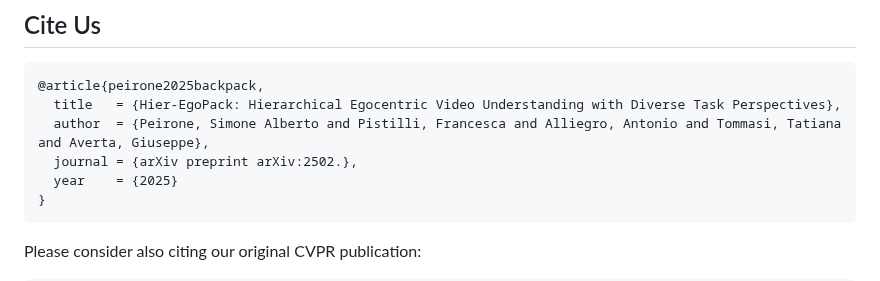
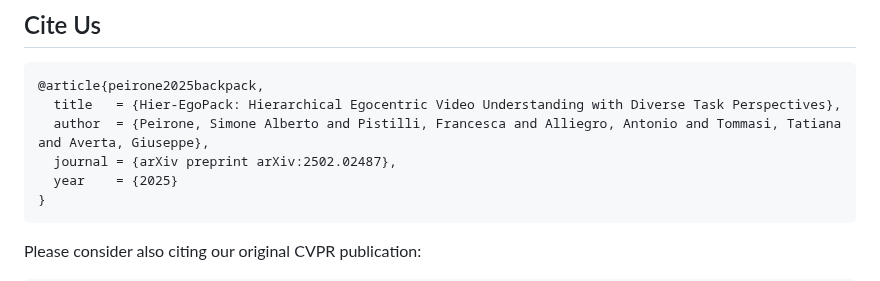
Before and after one commit to sapeirone/hier-egopack, a Markdown page: README.md, the part around the change. GitHub-like rendering.

Commit message:
Update bibtex

````diff
--- a/README.md
+++ b/README.md
@@ -261,7 +261,7 @@ This study was carried out within the FAIR - Future Artificial Intelligence Rese
 @article{peirone2025backpack,
   title   = {Hier-EgoPack: Hierarchical Egocentric Video Understanding with Diverse Task Perspectives},
   author  = {Peirone, Simone Alberto and Pistilli, Francesca and Alliegro, Antonio and Tommasi, Tatiana and Averta, Giuseppe},
-  journal = {arXiv preprint arXiv:2502.},
+  journal = {arXiv preprint arXiv:2502.02487},
   year    = {2025}
 }
 ```
````
